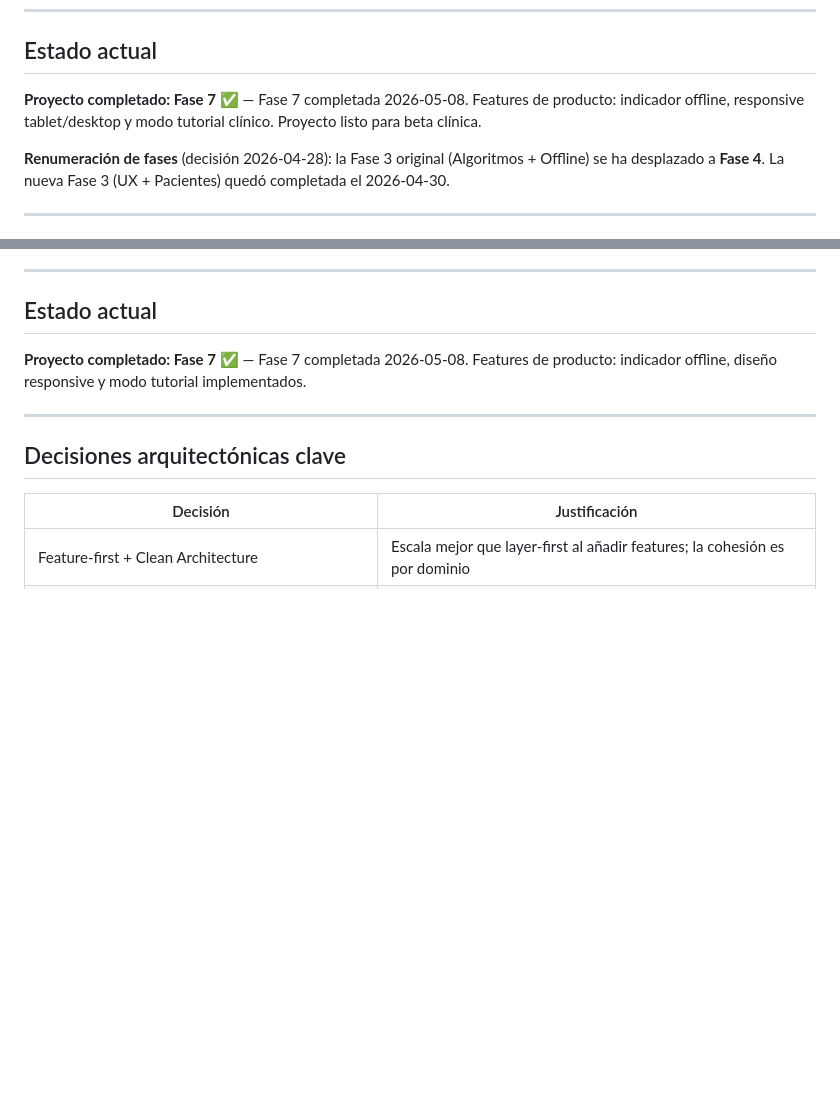
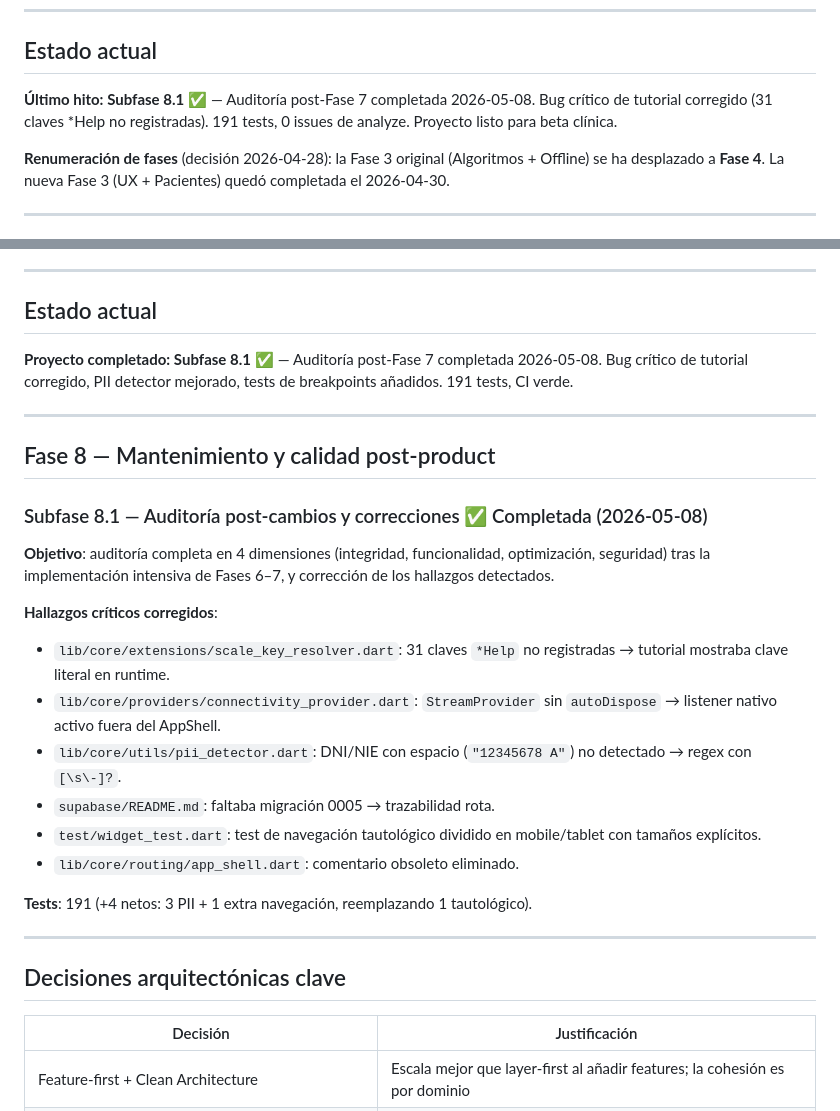
Before and after one commit to grisllo/NeuroScaleApp, a Markdown page: docs/ROADMAP.md, 2 parts joined by grey strips. Rendered like a GitHub page; blank space fills up the shorter version.

Commit message:
chore(phase): cierre subfase 8.1 — auditoria post-Fase 7 y correcciones
- flutter analyze 0 issues, flutter test 191 tests pasando
- ROADMAP: subfase 8.1 marcada completada, seccion Fase 8 añadida
- METODOLOGIA: horas reales añadidas (~1h), total acumulado ~53h
- Trazabilidad: issue #22 añadido a tabla Git
- Issue #22 cerrado

Closes #22

Co-Authored-By: Claude Sonnet 4.6 <noreply@anthropic.com>

```diff
--- a/docs/ROADMAP.md
+++ b/docs/ROADMAP.md
@@ -12,7 +12,7 @@ Aplicación multiplataforma (Android, iOS, web) que permite a profesionales de l
 
 ## Estado actual
 
-**Proyecto completado: Fase 7** ✅ — Fase 7 completada 2026-05-08. Features de producto: indicador offline, responsive tablet/desktop y modo tutorial clínico. Proyecto listo para beta clínica.
+**Último hito: Subfase 8.1** ✅ — Auditoría post-Fase 7 completada 2026-05-08. Bug crítico de tutorial corregido (31 claves *Help no registradas). 191 tests, 0 issues de analyze. Proyecto listo para beta clínica.
 
 **Renumeración de fases** (decisión 2026-04-28): la Fase 3 original (Algoritmos + Offline) se ha desplazado a **Fase 4**. La nueva Fase 3 (UX + Pacientes) quedó completada el 2026-04-30.
 
@@ -295,7 +295,25 @@ Issue #13.
 
 ## Estado actual
 
-**Proyecto completado: Fase 7** ✅ — Fase 7 completada 2026-05-08. Features de producto: indicador offline, diseño responsive y modo tutorial implementados.
+**Proyecto completado: Subfase 8.1** ✅ — Auditoría post-Fase 7 completada 2026-05-08. Bug crítico de tutorial corregido, PII detector mejorado, tests de breakpoints añadidos. 191 tests, CI verde.
+
+---
+
+## Fase 8 — Mantenimiento y calidad post-product
+
+### Subfase 8.1 — Auditoría post-cambios y correcciones ✅ Completada (2026-05-08)
+
+**Objetivo**: auditoría completa en 4 dimensiones (integridad, funcionalidad, optimización, seguridad) tras la implementación intensiva de Fases 6–7, y corrección de los hallazgos detectados.
+
+**Hallazgos críticos corregidos**:
+- `lib/core/extensions/scale_key_resolver.dart`: 31 claves `*Help` no registradas → tutorial mostraba clave literal en runtime.
+- `lib/core/providers/connectivity_provider.dart`: `StreamProvider` sin `autoDispose` → listener nativo activo fuera del AppShell.
+- `lib/core/utils/pii_detector.dart`: DNI/NIE con espacio (`"12345678 A"`) no detectado → regex con `[\s\-]?`.
+- `supabase/README.md`: faltaba migración 0005 → trazabilidad rota.
+- `test/widget_test.dart`: test de navegación tautológico dividido en mobile/tablet con tamaños explícitos.
+- `lib/core/routing/app_shell.dart`: comentario obsoleto eliminado.
+
+**Tests**: 191 (+4 netos: 3 PII + 1 extra navegación, reemplazando 1 tautológico).
 
 ---
 
```
Also changed, not shown: docs/METODOLOGIA_Y_PLANIFICACION.md (+4 -1 lines).
